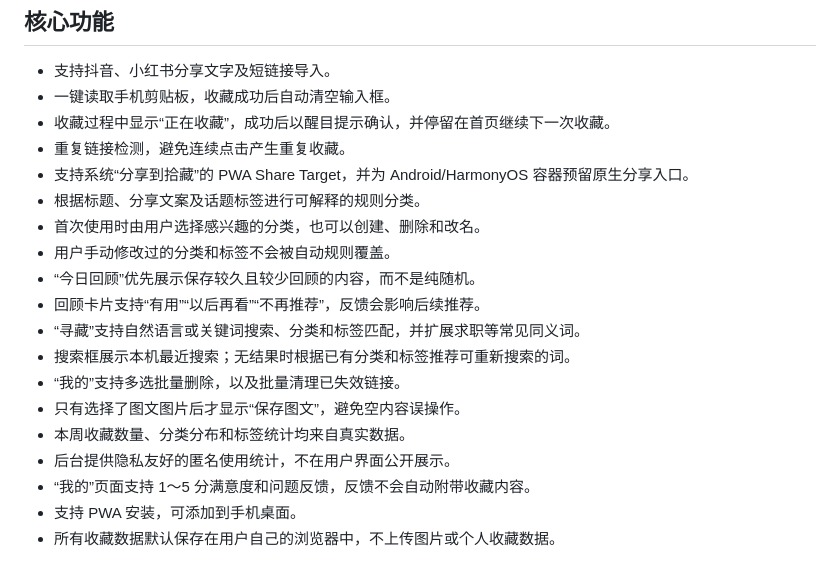
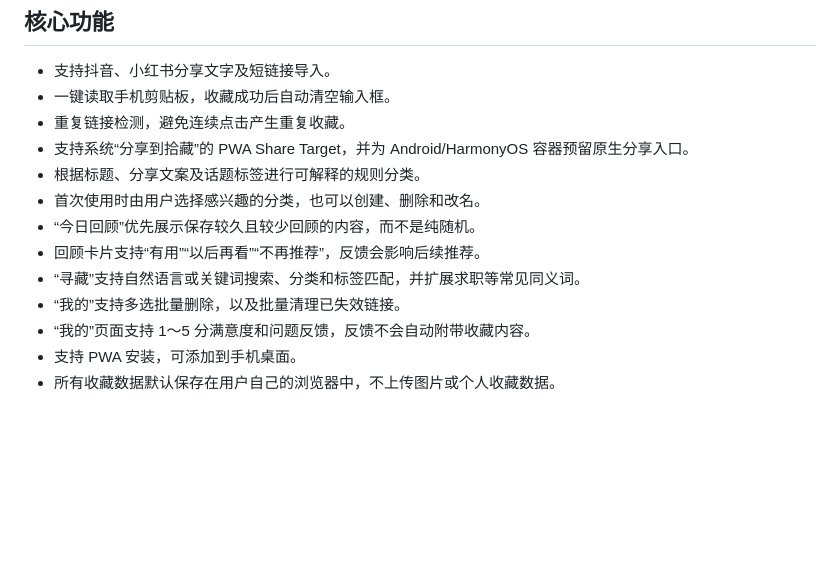
Before and after one commit to ashly-hub-ai/shicang-ai, a Markdown page: README.md, the part around the change. Rendered like a GitHub page; blank space fills up the shorter version.

Commit message:
docs: refine project positioning and feature list

```diff
--- a/README.md
+++ b/README.md
@@ -14,20 +14,14 @@
 
 - 支持抖音、小红书分享文字及短链接导入。
 - 一键读取手机剪贴板，收藏成功后自动清空输入框。
-- 收藏过程中显示“正在收藏”，成功后以醒目提示确认，并停留在首页继续下一次收藏。
 - 重复链接检测，避免连续点击产生重复收藏。
 - 支持系统“分享到拾藏”的 PWA Share Target，并为 Android/HarmonyOS 容器预留原生分享入口。
 - 根据标题、分享文案及话题标签进行可解释的规则分类。
 - 首次使用时由用户选择感兴趣的分类，也可以创建、删除和改名。
-- 用户手动修改过的分类和标签不会被自动规则覆盖。
 - “今日回顾”优先展示保存较久且较少回顾的内容，而不是纯随机。
 - 回顾卡片支持“有用”“以后再看”“不再推荐”，反馈会影响后续推荐。
 - “寻藏”支持自然语言或关键词搜索、分类和标签匹配，并扩展求职等常见同义词。
-- 搜索框展示本机最近搜索；无结果时根据已有分类和标签推荐可重新搜索的词。
 - “我的”支持多选批量删除，以及批量清理已失效链接。
-- 只有选择了图文图片后才显示“保存图文”，避免空内容误操作。
-- 本周收藏数量、分类分布和标签统计均来自真实数据。
-- 后台提供隐私友好的匿名使用统计，不在用户界面公开展示。
 - “我的”页面支持 1～5 分满意度和问题反馈，反馈不会自动附带收藏内容。
 - 支持 PWA 安装，可添加到手机桌面。
 - 所有收藏数据默认保存在用户自己的浏览器中，不上传图片或个人收藏数据。
```
